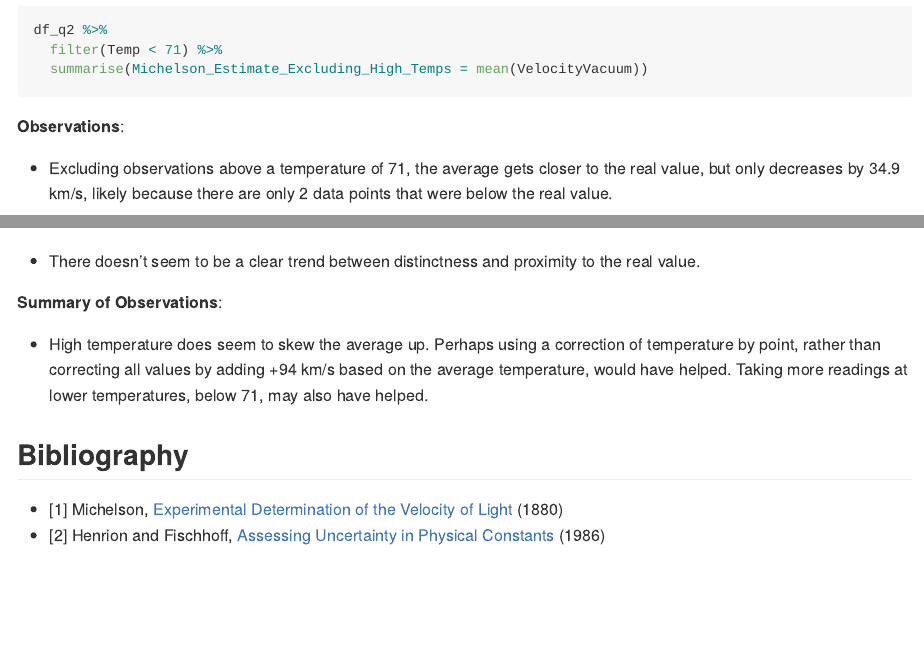
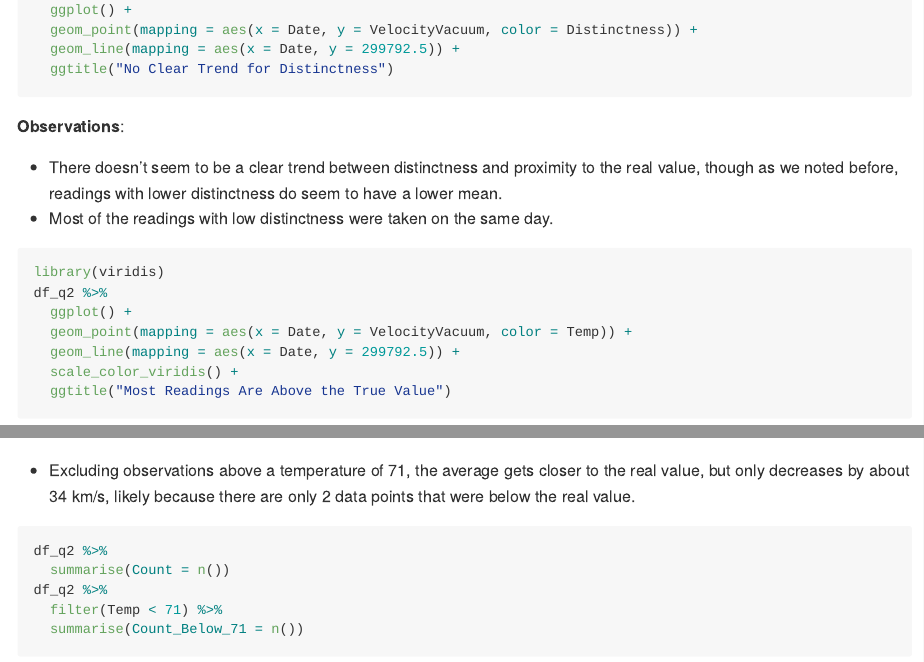
Before and after one commit to cfarison/data-science-work, an R Markdown document (challenges/c02-michelson-assignment.Rmd): the page in a window 1100 px wide, from 4680 px down before the commit and from 4110 px down after it, and a second part further down, joined at a grey line. Rendered offline with R 4.5, knitr and Pandoc, with nearby package versions; the code chunks are not run, so their results and figures are left out; long lines of code are wrapped.

Commit message:
Updates to Michelson challenge

````diff
--- a/challenges/c02-michelson-assignment.Rmd
+++ b/challenges/c02-michelson-assignment.Rmd
@@ -189,3 +192,14 @@
+  ggplot() +
+  geom_point(mapping = aes(x = Date, y = VelocityVacuum, color = Distinctness)) +
+  geom_line(mapping = aes(x = Date, y = 299792.5)) +
+  ggtitle("No Clear Trend for Distinctness")
+```
+
+**Observations**:
+
+* There doesn't seem to be a clear trend between distinctness and proximity to the real value, though as we noted before, readings with lower distinctness do seem to have a lower mean.
+* Most of the readings with low distinctness were taken on the same day.
+
 ```{r visualization-temp}
 library(viridis)
 df_q2 %>%
@@ -228,7 +242,7 @@
 
 **Observations**:
 
-* Excluding observations above a temperature of 71, the average gets closer to the real value, but only decreases by 34.9 km/s, likely because there are only 2 data points that were below the real value.
+* Excluding observations above a temperature of 71, the average gets closer to the real value, but only decreases by about 34 km/s, likely because there are only 2 data points that were below the real value.
 
 ```{r relative-counts}
 df_q2 %>%
@@ -257,6 +260,3 @@
-* There doesn't seem to be a clear trend between distinctness and proximity to the real value.
-
-
 **Summary of Observations**:
 
 * High temperature does seem to skew the average up. Perhaps using a correction of temperature by point, rather than correcting all values by adding +94 km/s based on the average temperature, would have helped. Taking more readings at lower temperatures, below 71, may also have helped.
````
Also changed, not shown: challenges/c02-michelson-assignment.md, challenges/c02-michelson-assignment.Rmd (14 more changed lines).
